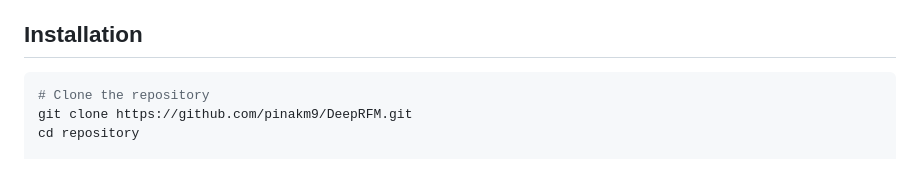
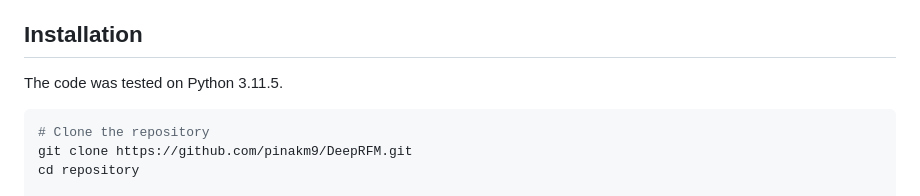
Before and after one commit to pinakm9/DeepRFM, a Markdown page: README.md, the part around the change. GitHub-like rendering; blank space fills up the shorter version.

````diff
--- a/README.md
+++ b/README.md
@@ -19,7 +19,7 @@ This repository contains implementations of various hit-and-run Random Feature M
 
 
 ## Installation
-
+The code was tested on Python 3.11.5.
 ```sh
 # Clone the repository
 git clone https://github.com/pinakm9/DeepRFM.git
````
